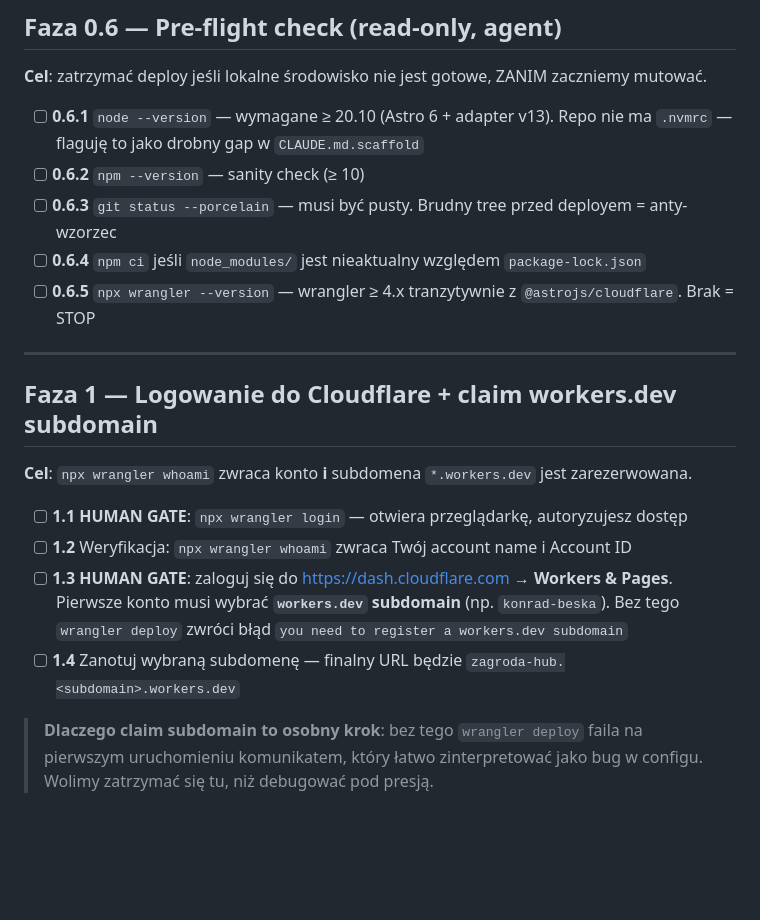
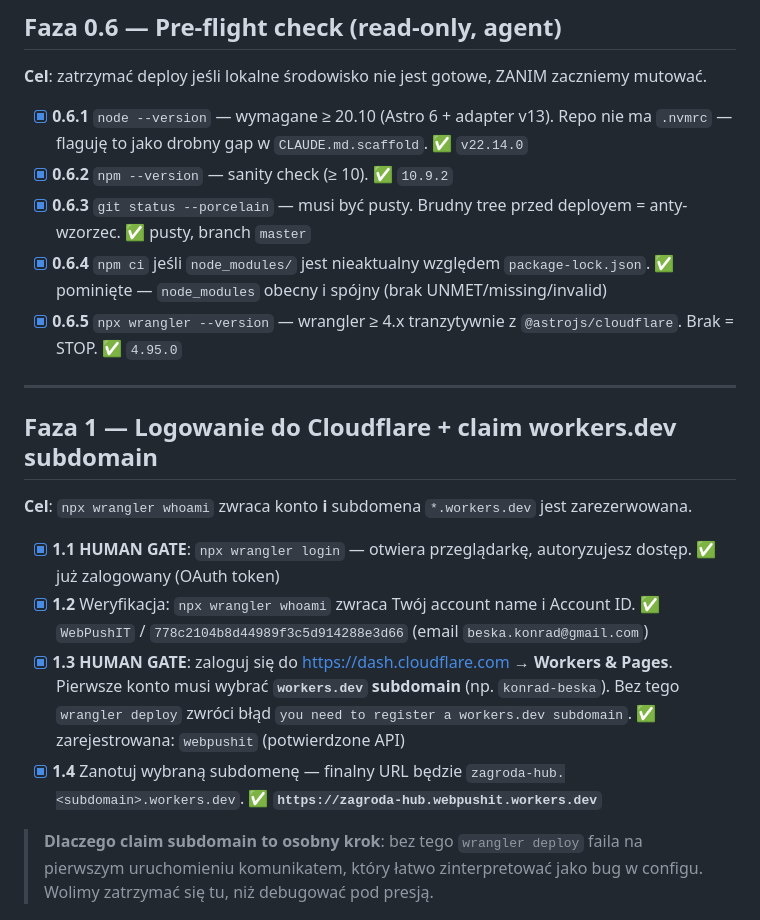
Before and after one commit to webpush-it/zagroda-hub, a Markdown page: context/deployment/deploy-plan.md, the part around the change. Rendered like a GitHub page; blank space fills up the shorter version.

Commit message:
deploy plan wykonaniu Fazy 1

```diff
--- a/context/deployment/deploy-plan.md
+++ b/context/deployment/deploy-plan.md
@@ -88,11 +88,11 @@ Zanim dasz agentowi sygnał, sprawdź że masz **wszystko** z poniższej listy z
 
 **Cel**: zatrzymać deploy jeśli lokalne środowisko nie jest gotowe, ZANIM zaczniemy mutować.
 
-- [ ] **0.6.1** `node --version` — wymagane ≥ 20.10 (Astro 6 + adapter v13). Repo nie ma `.nvmrc` — flaguję to jako drobny gap w `CLAUDE.md.scaffold`
-- [ ] **0.6.2** `npm --version` — sanity check (≥ 10)
-- [ ] **0.6.3** `git status --porcelain` — musi być pusty. Brudny tree przed deployem = anty-wzorzec
-- [ ] **0.6.4** `npm ci` jeśli `node_modules/` jest nieaktualny względem `package-lock.json`
-- [ ] **0.6.5** `npx wrangler --version` — wrangler ≥ 4.x tranzytywnie z `@astrojs/cloudflare`. Brak = STOP
+- [x] **0.6.1** `node --version` — wymagane ≥ 20.10 (Astro 6 + adapter v13). Repo nie ma `.nvmrc` — flaguję to jako drobny gap w `CLAUDE.md.scaffold`. ✅ `v22.14.0`
+- [x] **0.6.2** `npm --version` — sanity check (≥ 10). ✅ `10.9.2`
+- [x] **0.6.3** `git status --porcelain` — musi być pusty. Brudny tree przed deployem = anty-wzorzec. ✅ pusty, branch `master`
+- [x] **0.6.4** `npm ci` jeśli `node_modules/` jest nieaktualny względem `package-lock.json`. ✅ pominięte — `node_modules` obecny i spójny (brak UNMET/missing/invalid)
+- [x] **0.6.5** `npx wrangler --version` — wrangler ≥ 4.x tranzytywnie z `@astrojs/cloudflare`. Brak = STOP. ✅ `4.95.0`
 
 ---
 
@@ -100,10 +100,10 @@ Zanim dasz agentowi sygnał, sprawdź że masz **wszystko** z poniższej listy z
 
 **Cel**: `npx wrangler whoami` zwraca konto **i** subdomena `*.workers.dev` jest zarezerwowana.
 
-- [ ] **1.1** **HUMAN GATE**: `npx wrangler login` — otwiera przeglądarkę, autoryzujesz dostęp
-- [ ] **1.2** Weryfikacja: `npx wrangler whoami` zwraca Twój account name i Account ID
-- [ ] **1.3** **HUMAN GATE**: zaloguj się do <https://dash.cloudflare.com> → **Workers & Pages**. Pierwsze konto musi wybrać **`workers.dev` subdomain** (np. `konrad-beska`). Bez tego `wrangler deploy` zwróci błąd `you need to register a workers.dev subdomain`
-- [ ] **1.4** Zanotuj wybraną subdomenę — finalny URL będzie `zagroda-hub.<subdomain>.workers.dev`
+- [x] **1.1** **HUMAN GATE**: `npx wrangler login` — otwiera przeglądarkę, autoryzujesz dostęp. ✅ już zalogowany (OAuth token)
+- [x] **1.2** Weryfikacja: `npx wrangler whoami` zwraca Twój account name i Account ID. ✅ `WebPushIT` / `778c2104b8d44989f3c5d914288e3d66` (email `beska.konrad@gmail.com`)
+- [x] **1.3** **HUMAN GATE**: zaloguj się do <https://dash.cloudflare.com> → **Workers & Pages**. Pierwsze konto musi wybrać **`workers.dev` subdomain** (np. `konrad-beska`). Bez tego `wrangler deploy` zwróci błąd `you need to register a workers.dev subdomain`. ✅ zarejestrowana: `webpushit` (potwierdzone API)
+- [x] **1.4** Zanotuj wybraną subdomenę — finalny URL będzie `zagroda-hub.<subdomain>.workers.dev`. ✅ **`https://zagroda-hub.webpushit.workers.dev`**
 
 > **Dlaczego claim subdomain to osobny krok**: bez tego `wrangler deploy` faila na pierwszym uruchomieniu komunikatem, który łatwo zinterpretować jako bug w configu. Wolimy zatrzymać się tu, niż debugować pod presją.
 
```
